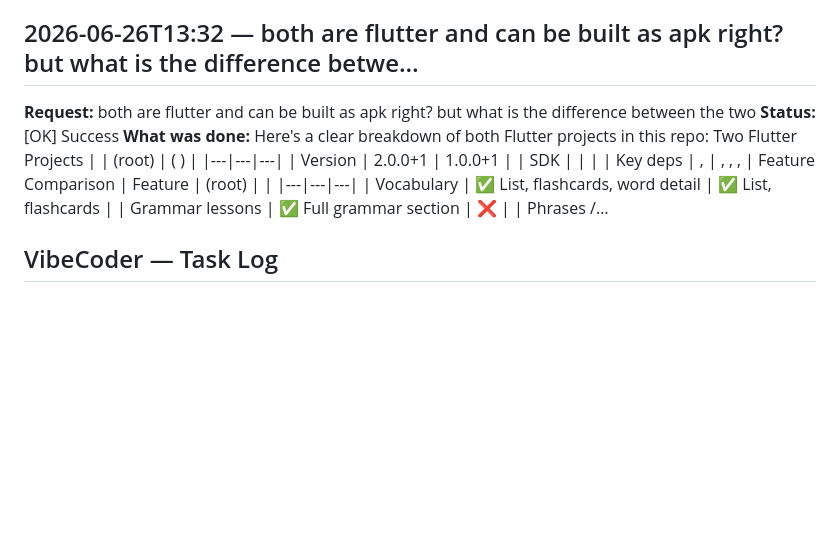
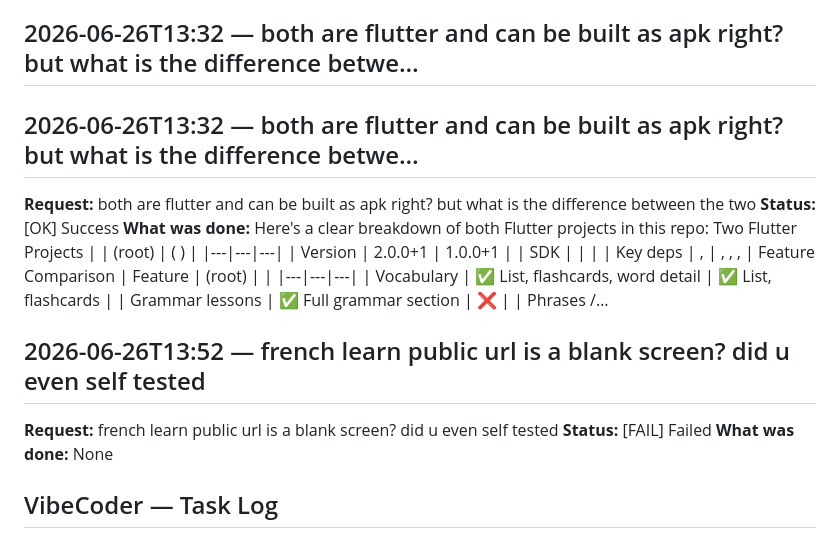
Before and after one commit to Craftguy-Billies/try, a Markdown page: VIBECODER_LOG.md, the part around the change. GitHub-like rendering; blank space fills up the shorter version.

Commit message:
vibecoder: log update (32 tasks)

```diff
--- a/VIBECODER_LOG.md
+++ b/VIBECODER_LOG.md
@@ -61,8 +61,15 @@
 **What was done:** Both Flutter web apps are built and running! Here are the two URLs you can open on your phone to test: | App | URL | |-----|-----| | French Learn (main app) | https://work-1-hylekcrjzzficeue.prod-runtime.all-hands.dev/ | | French App (french_app) | https://work-2-hylekcrjzzficeue.prod-runtime.all-hands.dev/ | Both are serving the fully built release versions of the Flutter apps. Open those links on your phone and you'll be able to test everything.
 
 ## 2026-06-26T13:32 — both are flutter and can be built as apk right? but what is the difference betwe…
+
+## 2026-06-26T13:32 — both are flutter and can be built as apk right? but what is the difference betwe…
 **Request:** both are flutter and can be built as apk right? but what is the difference between the two
 **Status:** [OK] Success
 **What was done:** Here's a clear breakdown of both Flutter projects in this repo: Two Flutter Projects | | (root) | ( ) | |---|---|---| | Version | 2.0.0+1 | 1.0.0+1 | | SDK | | | | Key deps | , | , , , | Feature Comparison | Feature | (root) | | |---|---|---| | Vocabulary | ✅ List, flashcards, word detail | ✅ List, flashcards | | Grammar lessons | ✅ Full grammar section | ❌ | | Phrases /…
 
+## 2026-06-26T13:52 — french learn public url is a blank screen? did u even self tested
+**Request:** french learn public url is a blank screen? did u even self tested
+**Status:** [FAIL] Failed
+**What was done:** None
+
 ## VibeCoder — Task Log
```
